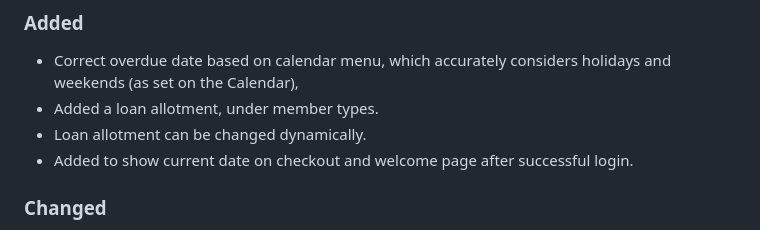
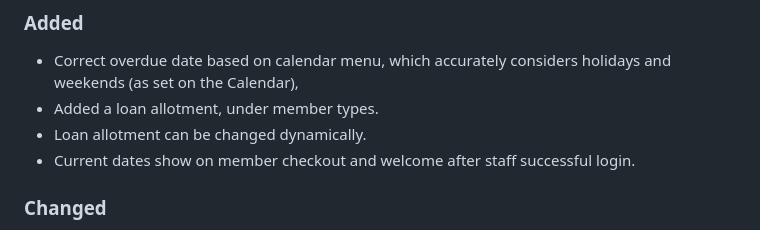
Before and after one commit to dtr-kalfer/burauenbiblio, a Markdown page: CHANGELOG.md, the part around the change. Drawn GitHub-style.

Commit message:
docs: updated again CHANGELOG.md

```diff
--- a/CHANGELOG.md
+++ b/CHANGELOG.md
@@ -14,7 +14,7 @@ Guide:
 - Correct overdue date based on calendar menu, which accurately considers holidays and weekends (as set on the Calendar),
 - Added a loan allotment, under member types.
 - Loan allotment can be changed dynamically.
-- Added to show current date on checkout and welcome page after successful login.
+- Current dates show on member checkout and welcome after staff successful login.
 
 ### Changed
 - Reduce clutter on bookings menu list.
```
